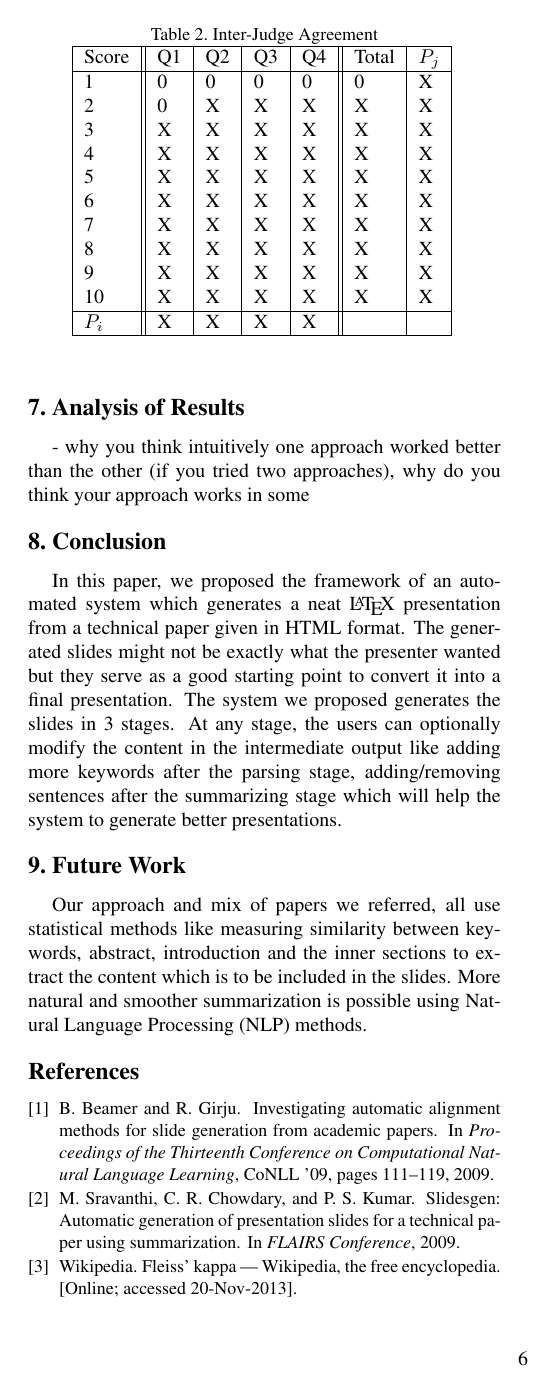
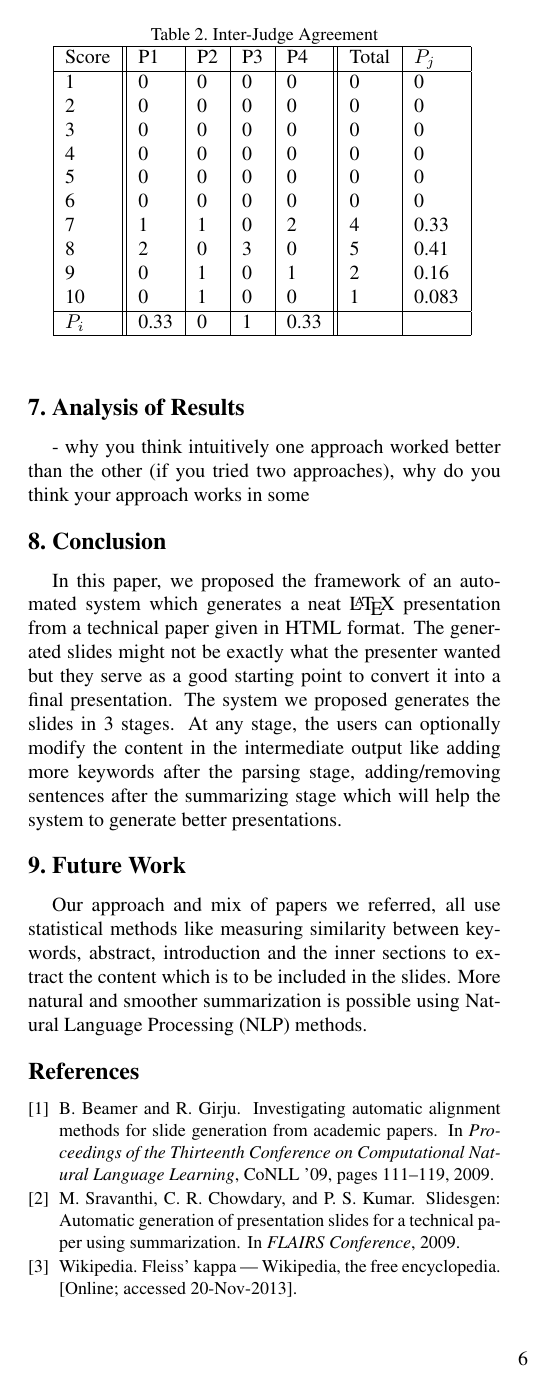
Before and after one commit to arunjvs/HTMLToSlides, a LaTeX paper (docs/final-report/report.tex, which reads docs/final-report/text/exp_results.tex): page 6 of 6. Compiled offline with pdfLaTeX.

Commit message:
completed exp results

```diff
--- a/docs/final-report/text/exp_results.tex
+++ b/docs/final-report/text/exp_results.tex
@@ -49,7 +50,7 @@ For each column, $P_i$ gives the extent to which the raters agree for $i^{th}$ s
 The above values are summarized in Table~\ref{tbl1:kappa}.
 Now, to calculate $\kappa$, we need,
 \[
-	\bar{P} = \frac{1}{N} \sum_{i=1}^{N} P_i = \frac{1}{10} \left( add + add + \cdots add \right) = res
+	\bar{P} = \frac{1}{N} \sum_{i=1}^{N} P_i = \frac{1}{4} \left( 0.33 + 0 + 1 + 0.33 \right) = 0.415
 \]
 and
 \[
@@ -66,18 +67,18 @@ This value of $\kappa$ shows there was good agreement between the judges.
 \caption{Inter-Judge Agreement}
 \begin{tabular}{| l || l | l | l | l || l | l |}
 \hline
-Score & Q1 & Q2 & Q3 & Q4 & Total & $P_j$\\ \hline
-1 & 0 & 0 & 0 & 0 & 0 & X \\
-2 & 0 & X & X & X & X & X \\
-3 & X & X & X & X & X & X \\
-4 & X & X & X & X & X & X \\
-5 & X & X & X & X & X & X \\
-6 & X & X & X & X & X & X \\
-7 & X & X & X & X & X & X \\
-8 & X & X & X & X & X & X \\
-9 & X & X & X & X & X & X \\
-10 & X & X & X & X & X & X \\ \hline
-$P_i$ & X & X & X & X &  &  \\ \hline
+Score & P1 & P2 & P3 & P4 & Total & $P_j$\\ \hline
+1 & 0 & 0 & 0 & 0 & 0 & 0 \\
+2 & 0 & 0 & 0 & 0 & 0 & 0 \\
+3 & 0 & 0 & 0 & 0 & 0 & 0 \\
+4 & 0 & 0 & 0 & 0 & 0 & 0 \\
+5 & 0 & 0 & 0 & 0 & 0 & 0 \\
+6 & 0 & 0 & 0 & 0 & 0 & 0 \\
+7 & 1 & 1 & 0 & 2 & 4 & 0.33 \\
+8 & 2 & 0 & 3 & 0 & 5 & 0.41 \\
+9 & 0 & 1 & 0 & 1 & 2 & 0.16 \\
+10 & 0 & 1 & 0 & 0 & 1 & 0.083 \\ \hline
+$P_i$ & 0.33 & 0 & 1 & 0.33 &  &  \\ \hline
 \end{tabular}
 \label{tbl1:kappa}
 \end{center}
```
Also changed, not shown: docs/final-report/report.tex (+3 -0 lines), docs/final-report/text/approach_sum.tex (+1 -1 lines), docs/final-report/text/exp_results.tex (25 more changed lines).
